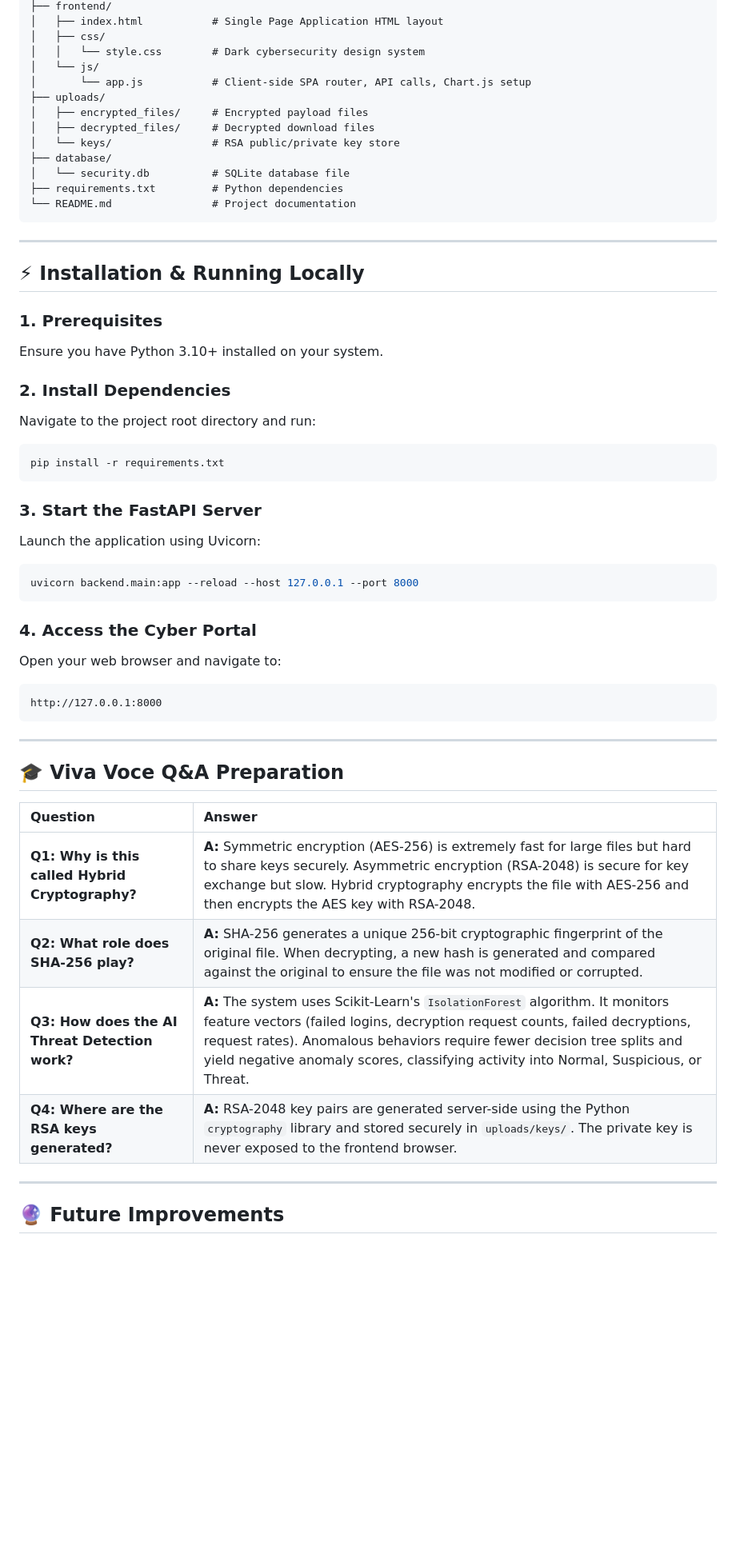
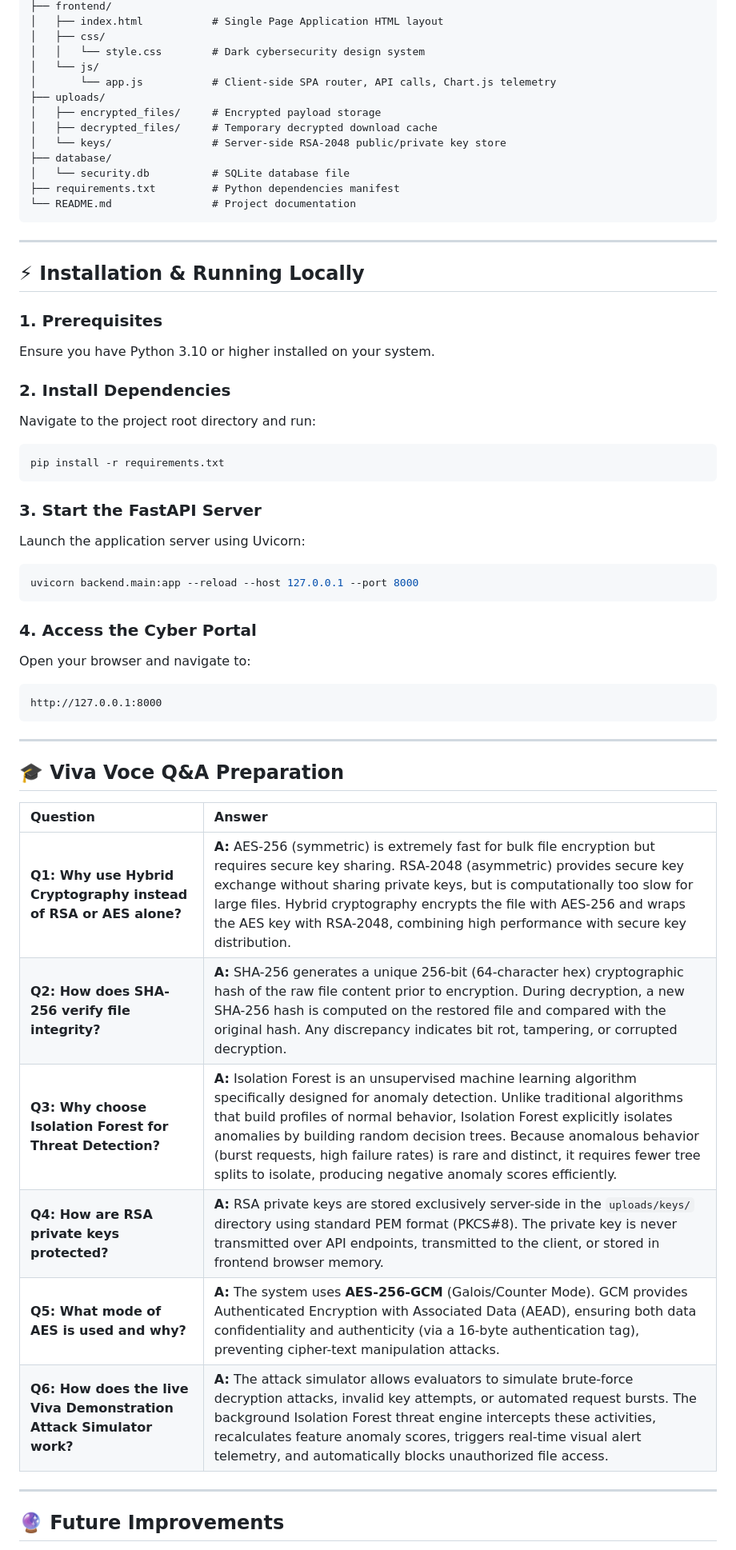
Before and after one commit to Baali-vxd/ai-hybrid-file-encryption, a Markdown page: README.md, the part around one of its changes. Shown at 80% size. Drawn GitHub-style; blank space fills up the shorter version.

````diff
--- a/README.md
+++ b/README.md
@@ -118,14 +159,14 @@ hybrid-encryption-ai-threat-detection/
 │   ├── css/
 │   │   └── style.css        # Dark cybersecurity design system
 │   └── js/
-│       └── app.js           # Client-side SPA router, API calls, Chart.js setup
+│       └── app.js           # Client-side SPA router, API calls, Chart.js telemetry
 ├── uploads/
-│   ├── encrypted_files/     # Encrypted payload files
-│   ├── decrypted_files/     # Decrypted download files
-│   └── keys/                # RSA public/private key store
+│   ├── encrypted_files/     # Encrypted payload storage
+│   ├── decrypted_files/     # Temporary decrypted download cache
+│   └── keys/                # Server-side RSA-2048 public/private key store
 ├── database/
 │   └── security.db          # SQLite database file
-├── requirements.txt         # Python dependencies
+├── requirements.txt         # Python dependencies manifest
 └── README.md                # Project documentation
 ```
 
@@ -134,7 +175,7 @@ hybrid-encryption-ai-threat-detection/
 ## ⚡ Installation & Running Locally
 
 ### 1. Prerequisites
-Ensure you have Python 3.10+ installed on your system.
+Ensure you have Python 3.10 or higher installed on your system.
 
 ### 2. Install Dependencies
 Navigate to the project root directory and run:
@@ -144,14 +185,14 @@ pip install -r requirements.txt
 ```
 
 ### 3. Start the FastAPI Server
-Launch the application using Uvicorn:
+Launch the application server using Uvicorn:
 
 ```bash
 uvicorn backend.main:app --reload --host 127.0.0.1 --port 8000
 ```
 
 ### 4. Access the Cyber Portal
-Open your web browser and navigate to:
+Open your browser and navigate to:
 ```
 http://127.0.0.1:8000
 ```
@@ -162,10 +203,12 @@ http://127.0.0.1:8000
 
 | Question | Answer |
 | :--- | :--- |
-| **Q1: Why is this called Hybrid Cryptography?** | **A:** Symmetric encryption (AES-256) is extremely fast for large files but hard to share keys securely. Asymmetric encryption (RSA-2048) is secure for key exchange but slow. Hybrid cryptography encrypts the file with AES-256 and then encrypts the AES key with RSA-2048. |
-| **Q2: What role does SHA-256 play?** | **A:** SHA-256 generates a unique 256-bit cryptographic fingerprint of the original file. When decrypting, a new hash is generated and compared against the original to ensure the file was not modified or corrupted. |
-| **Q3: How does the AI Threat Detection work?** | **A:** The system uses Scikit-Learn's `IsolationForest` algorithm. It monitors feature vectors (failed logins, decryption request counts, failed decryptions, request rates). Anomalous behaviors require fewer decision tree splits and yield negative anomaly scores, classifying activity into Normal, Suspicious, or Threat. |
-| **Q4: Where are the RSA keys generated?** | **A:** RSA-2048 key pairs are generated server-side using the Python `cryptography` library and stored securely in `uploads/keys/`. The private key is never exposed to the frontend browser. |
+| **Q1: Why use Hybrid Cryptography instead of RSA or AES alone?** | **A:** AES-256 (symmetric) is extremely fast for bulk file encryption but requires secure key sharing. RSA-2048 (asymmetric) provides secure key exchange without sharing private keys, but is computationally too slow for large files. Hybrid cryptography encrypts the file with AES-256 and wraps the AES key with RSA-2048, combining high performance with secure key distribution. |
+| **Q2: How does SHA-256 verify file integrity?** | **A:** SHA-256 generates a unique 256-bit (64-character hex) cryptographic hash of the raw file content prior to encryption. During decryption, a new SHA-256 hash is computed on the restored file and compared with the original hash. Any discrepancy indicates bit rot, tampering, or corrupted decryption. |
+| **Q3: Why choose Isolation Forest for Threat Detection?** | **A:** Isolation Forest is an unsupervised machine learning algorithm specifically designed for anomaly detection. Unlike traditional algorithms that build profiles of normal behavior, Isolation Forest explicitly isolates anomalies by building random decision trees. Because anomalous behavior (burst requests, high failure rates) is rare and distinct, it requires fewer tree splits to isolate, producing negative anomaly scores efficiently. |
+| **Q4: How are RSA private keys protected?** | **A:** RSA private keys are stored exclusively server-side in the `uploads/keys/` directory using standard PEM format (PKCS#8). The private key is never transmitted over API endpoints, transmitted to the client, or stored in frontend browser memory. |
+| **Q5: What mode of AES is used and why?** | **A:** The system uses **AES-256-GCM** (Galois/Counter Mode). GCM provides Authenticated Encryption with Associated Data (AEAD), ensuring both data confidentiality and authenticity (via a 16-byte authentication tag), preventing cipher-text manipulation attacks. |
+| **Q6: How does the live Viva Demonstration Attack Simulator work?** | **A:** The attack simulator allows evaluators to simulate brute-force decryption attacks, invalid key attempts, or automated request bursts. The background Isolation Forest threat engine intercepts these activities, recalculates feature anomaly scores, triggers real-time visual alert telemetry, and automatically blocks unauthorized file access. |
 
 ---
 
````
Also changed, not shown: other parts of README.md (+46 -5 lines).
